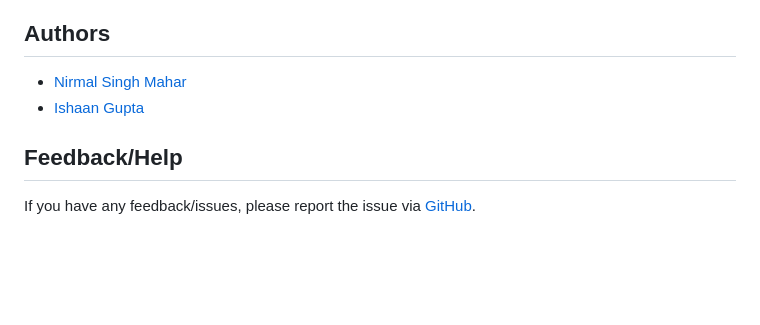
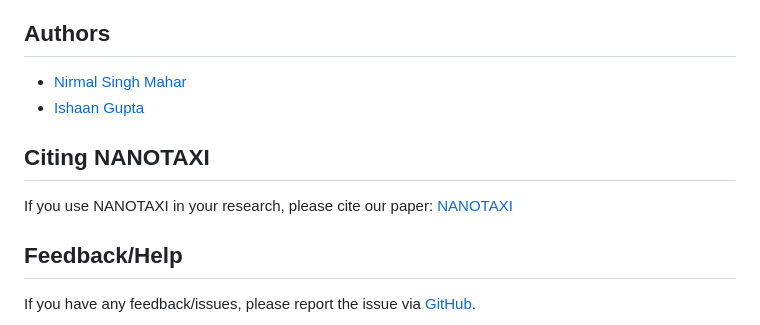
Before and after one commit to Nirmal2310/NANOTAXI, a Markdown page: README.md, the part around the change. Drawn GitHub-style; blank space fills up the shorter version.

```diff
--- a/README.md
+++ b/README.md
@@ -242,6 +242,10 @@ For detailed information about NANOTAXI, please refer to the [Documentation](htt
 - [Nirmal Singh Mahar](https://scholar.google.com/citations?user=eOqR6ekAAAAJ&hl=en)
 - [Ishaan Gupta](https://scholar.google.co.in/citations?user=H8yFVJYAAAAJ&hl=en)
 
+## Citing NANOTAXI
+
+If you use NANOTAXI in your research, please cite our paper: [NANOTAXI](https://doi.org/10.64898/2026.05.17.725747)
+
 ## Feedback/Help
 
 If you have any feedback/issues, please report the issue via [GitHub](https://github.com/Nirmal2310/NANOTAXI/issues).
```
Also changed, not shown: Tabs/Instructions.md (+1 -1 lines).
